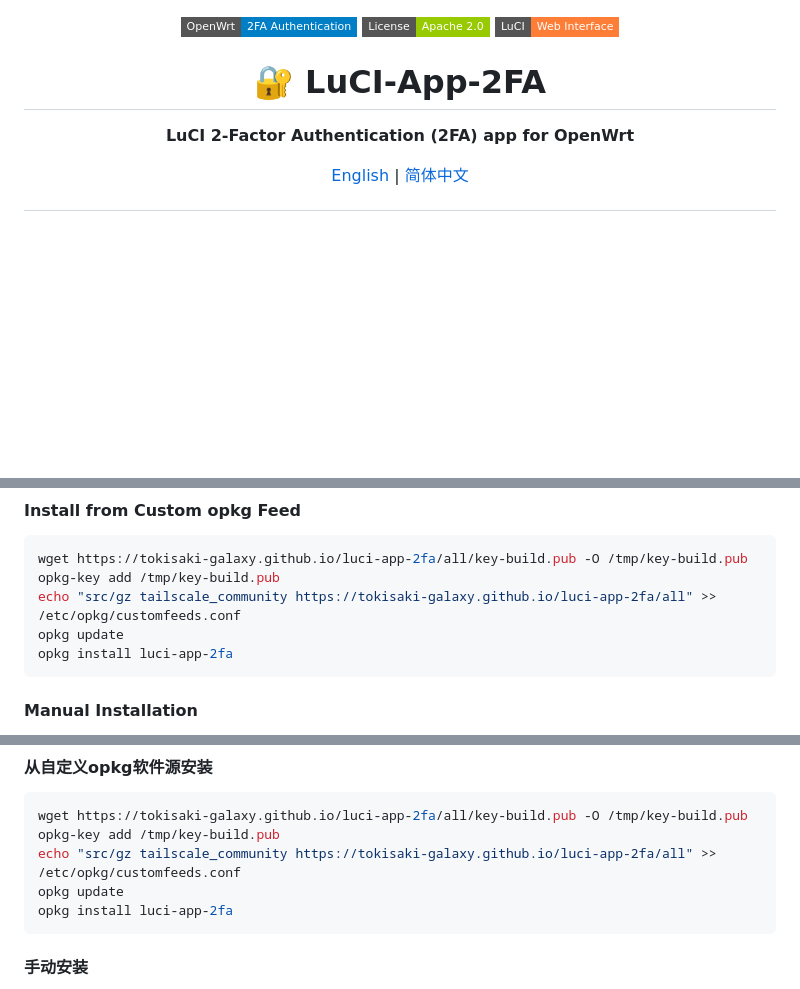
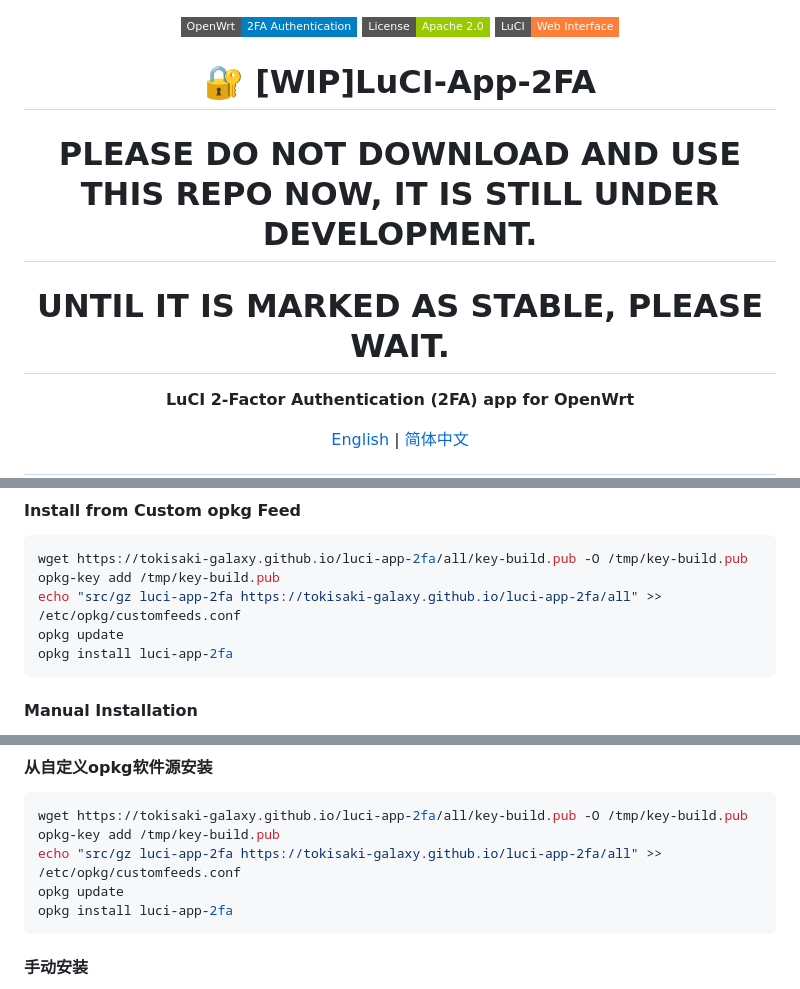
Before and after one commit to Tokisaki-Galaxy/luci-app-2fa, a Markdown page: README.md, 3 parts joined by grey strips. Rendered like a GitHub page; badges without logos; blank space fills up the shorter version.

Commit message:
docs: mark wip status

````diff
--- a/README.md
+++ b/README.md
@@ -4,7 +4,11 @@
 <img src="https://img.shields.io/badge/License-Apache%202.0-green?style=flat-square" alt="License" />
 <img src="https://img.shields.io/badge/LuCI-Web%20Interface-orange?style=flat-square&logo=lua" alt="LuCI" />
 
-# 🔐 LuCI-App-2FA
+# 🔐 [WIP]LuCI-App-2FA
+
+# PLEASE DO NOT DOWNLOAD AND USE THIS REPO NOW, IT IS STILL UNDER DEVELOPMENT.
+
+# UNTIL IT IS MARKED AS STABLE, PLEASE WAIT.
 
 **LuCI 2-Factor Authentication (2FA) app for OpenWrt**
 
@@ -38,7 +42,7 @@ This package adds two-factor authentication support to the LuCI web interface, e
 ```bash
 wget https://tokisaki-galaxy.github.io/luci-app-2fa/all/key-build.pub -O /tmp/key-build.pub
 opkg-key add /tmp/key-build.pub
-echo "src/gz tailscale_community https://tokisaki-galaxy.github.io/luci-app-2fa/all" >> /etc/opkg/customfeeds.conf
+echo "src/gz luci-app-2fa https://tokisaki-galaxy.github.io/luci-app-2fa/all" >> /etc/opkg/customfeeds.conf
 opkg update
 opkg install luci-app-2fa
 ```
@@ -106,7 +110,7 @@ OpenWrt 的 LuCI 双因素认证（2FA）应用。
 ```bash
 wget https://tokisaki-galaxy.github.io/luci-app-2fa/all/key-build.pub -O /tmp/key-build.pub
 opkg-key add /tmp/key-build.pub
-echo "src/gz tailscale_community https://tokisaki-galaxy.github.io/luci-app-2fa/all" >> /etc/opkg/customfeeds.conf
+echo "src/gz luci-app-2fa https://tokisaki-galaxy.github.io/luci-app-2fa/all" >> /etc/opkg/customfeeds.conf
 opkg update
 opkg install luci-app-2fa
 ```
````
